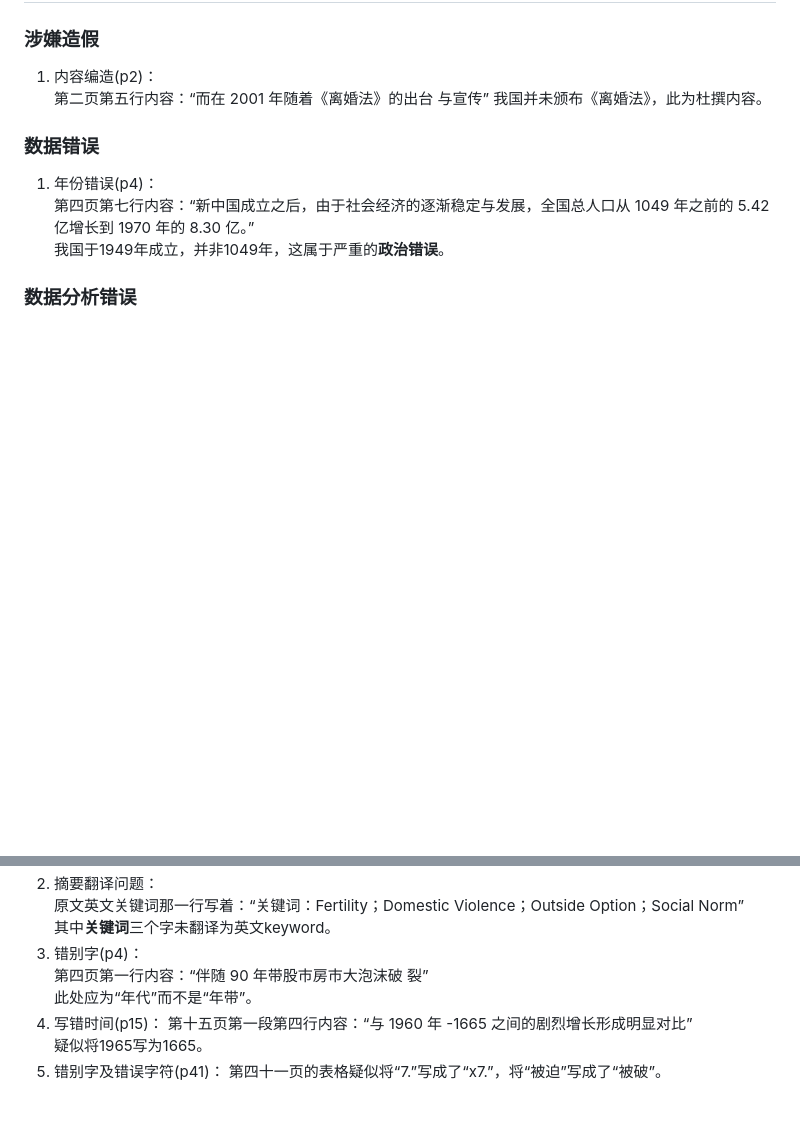
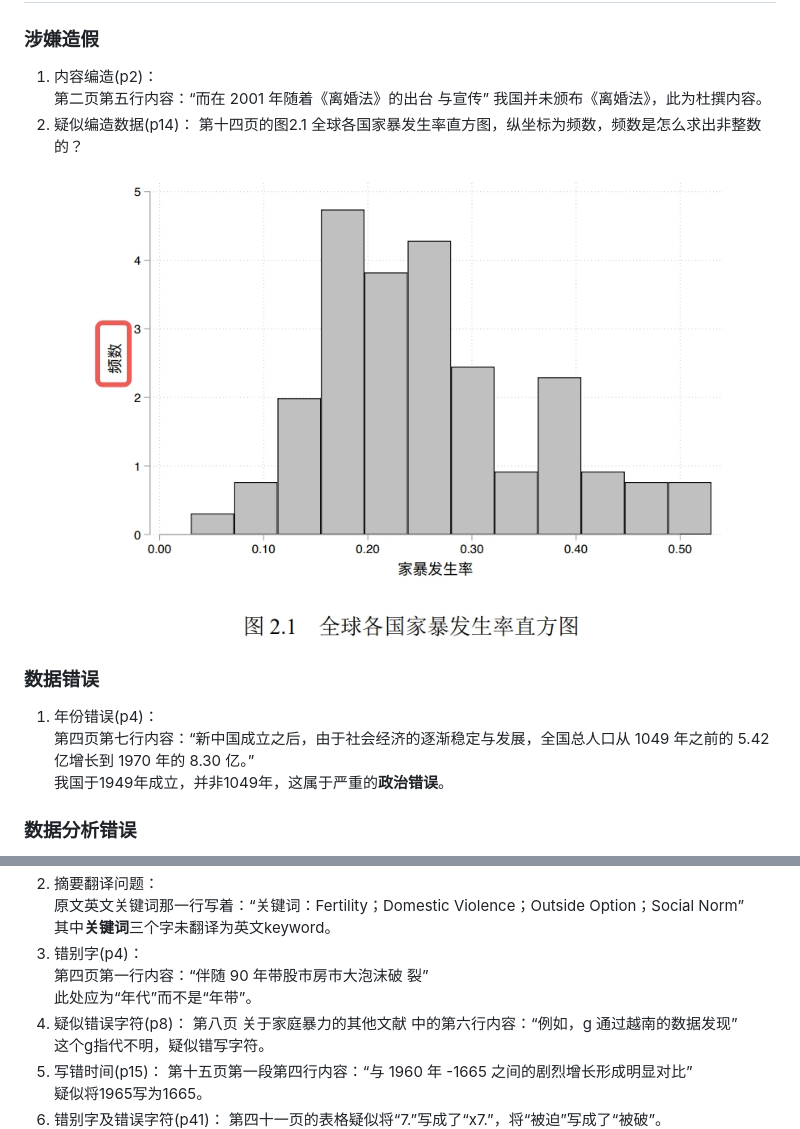
Before and after one commit to zouzhekang/YJYpaper, a Markdown page: README.md, 2 parts joined by grey strips. GitHub-like rendering; pictures changed too: pic/plt.jpeg (added); blank space fills up the shorter version.

```diff
--- a/README.md
+++ b/README.md
@@ -14,6 +14,9 @@
 第二页第五行内容：“而在 2001 年随着《离婚法》的出台
 与宣传”
 我国并未颁布《离婚法》，此为杜撰内容。
+2. 疑似编造数据(p14)：
+第十四页的图2.1 全球各国家暴发生率直方图，纵坐标为频数，频数是怎么求出非整数的？
+![plt](./pic/plt.jpeg)
 ### 数据错误
 1. 年份错误(p4)：
 第四页第七行内容：“新中国成立之后，由于社会经济的逐渐稳定与发展，全国总人口从 1049 年之前的 5.42 亿增长到 1970 年的 8.30 亿。”
@@ -48,10 +51,13 @@
 第四页第一行内容：“伴随 90 年带股市房市大泡沫破
 裂”
 此处应为“年代”而不是“年带”。
-4. 写错时间(p15)：
+4. 疑似错误字符(p8)：
+第八页 关于家庭暴力的其他文献 中的第六行内容：“例如，g 通过越南的数据发现”
+这个g指代不明，疑似错写字符。
+5. 写错时间(p15)：
 第十五页第一段第四行内容：“与 1960 年 -1665 之间的剧烈增长形成明显对比”
 疑似将1965写为1665。
-5. 错别字及错误字符(p41)：
+6. 错别字及错误字符(p41)：
 第四十一页的表格疑似将“7.”写成了“x7.”，将“被迫”写成了“被破”。
 ![table](./pic/tab.jpeg)
 ### 学术伦理问题
```
